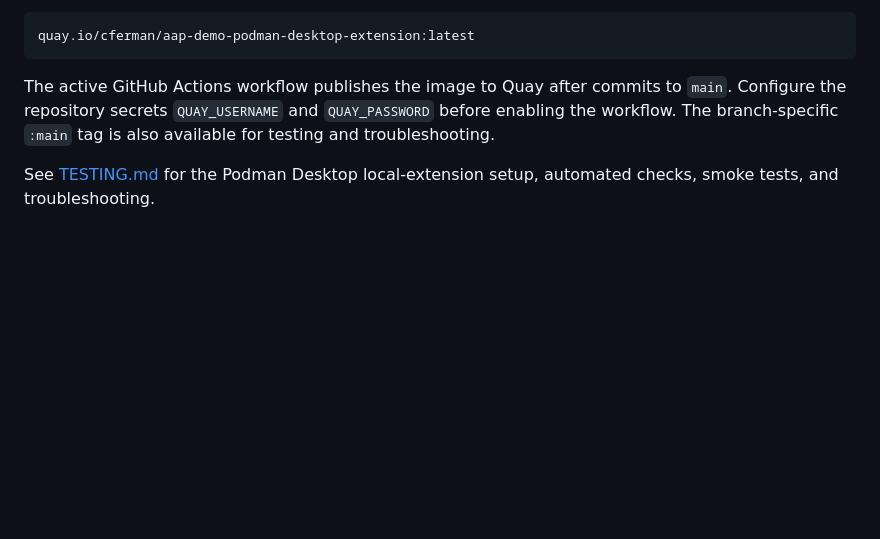
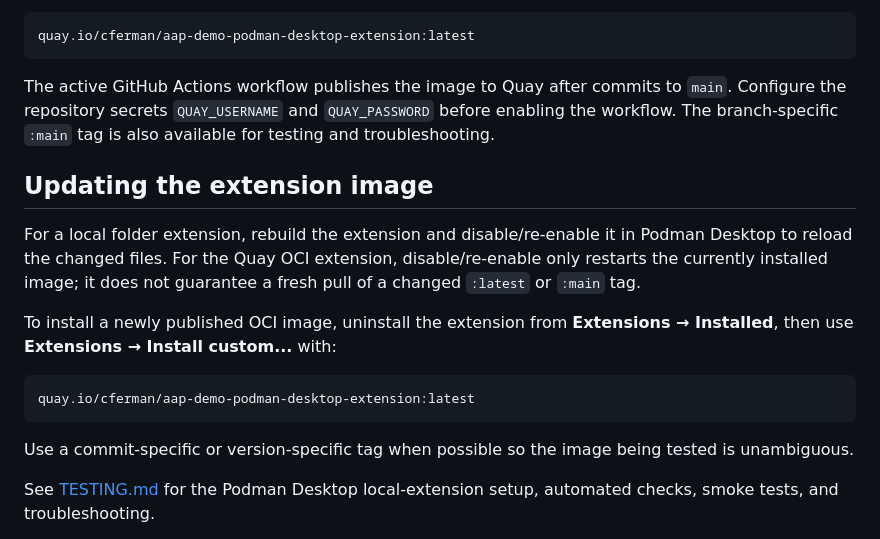
Before and after one commit to RedHatOfficial/aap-demo-podman-desktop-extension, a Markdown page: README.md, the part around the change. Rendered like a GitHub page; blank space fills up the shorter version.

Commit message:
docs: explain extension image updates

````diff
--- a/README.md
+++ b/README.md
@@ -82,6 +82,23 @@ to `main`. Configure the repository secrets `QUAY_USERNAME` and
 `QUAY_PASSWORD` before enabling the workflow. The branch-specific `:main` tag
 is also available for testing and troubleshooting.
 
+## Updating the extension image
+
+For a local folder extension, rebuild the extension and disable/re-enable it
+in Podman Desktop to reload the changed files. For the Quay OCI extension,
+disable/re-enable only restarts the currently installed image; it does not
+guarantee a fresh pull of a changed `:latest` or `:main` tag.
+
+To install a newly published OCI image, uninstall the extension from
+**Extensions → Installed**, then use **Extensions → Install custom...** with:
+
+```text
+quay.io/cferman/aap-demo-podman-desktop-extension:latest
+```
+
+Use a commit-specific or version-specific tag when possible so the image being
+tested is unambiguous.
+
 See [TESTING.md](TESTING.md) for the Podman Desktop local-extension setup,
 automated checks, smoke tests, and troubleshooting.
 
````
Also changed, not shown: TESTING.md (+12 -0 lines), docs/adr/001-cli-installation-and-resource-settings.md (+7 -0 lines).
